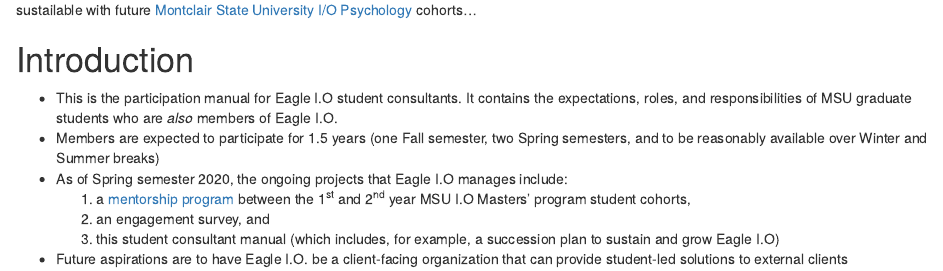
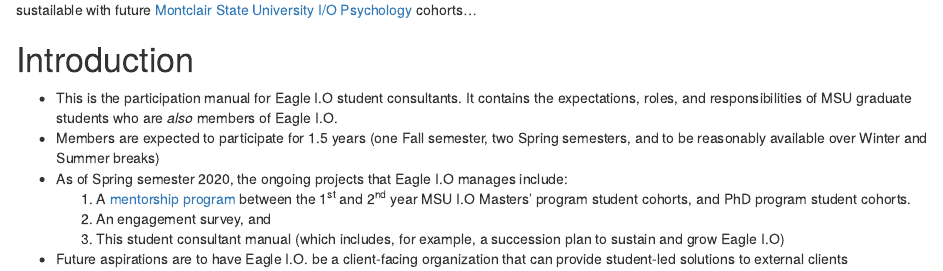
Before and after one commit to jtkulas/EagleIOManual, an R Markdown document (index.Rmd): the page in a window 1100 px wide, from 230 px down. Rendered offline with R 4.5, knitr and Pandoc, with nearby package versions.

Commit message:
Little edits

```diff
--- a/index.Rmd
+++ b/index.Rmd
@@ -26,9 +26,9 @@
 + This is the participation manual for Eagle I.O student consultants. It contains the expectations, roles, and responsibilities of MSU graduate students who are *also* members of Eagle I.O.
 + Members are expected to participate for 1.5 years (one Fall semester, two Spring semesters, and to be reasonably available over Winter and Summer breaks)
 + As of Spring semester 2020, the ongoing projects that Eagle I.O manages include:
-    1) a [mentorship program](https://bookdown.org/kulasj/mentoruser/) between the 1^st^ and 2^nd^ year MSU I.O Masters' program student cohorts,
-    2) an engagement survey, and
-    3) this student consultant manual (which includes, for example, a succession plan to sustain and grow Eagle I.O)
+    1) A [mentorship program](https://bookdown.org/kulasj/mentoruser/) between the 1^st^ and 2^nd^ year MSU I.O Masters' program student cohorts, and PhD program student cohorts.
+    2) An engagement survey, and
+    3) This student consultant manual (which includes, for example, a succession plan to sustain and grow Eagle I.O)
 + Future aspirations are to have Eagle I.O. be a client-facing organization that can provide student-led solutions to external clients
 
 
```
